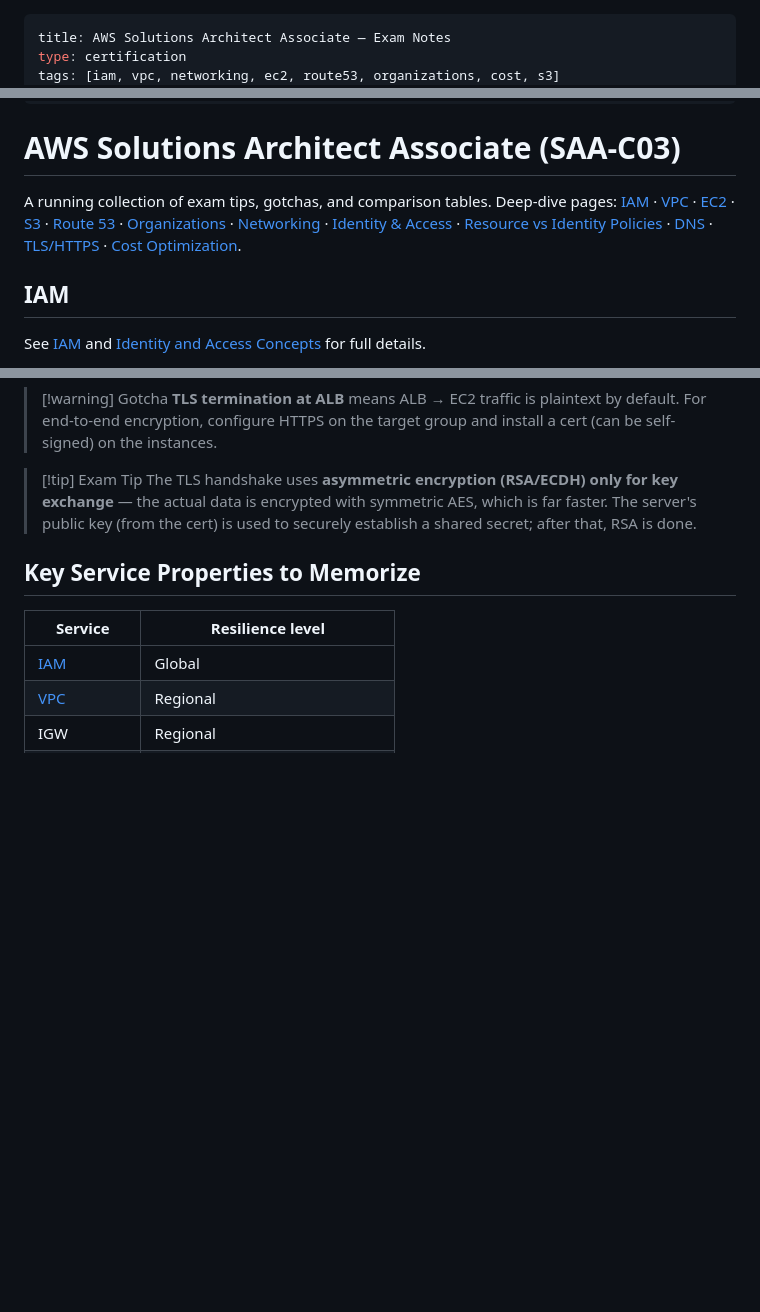
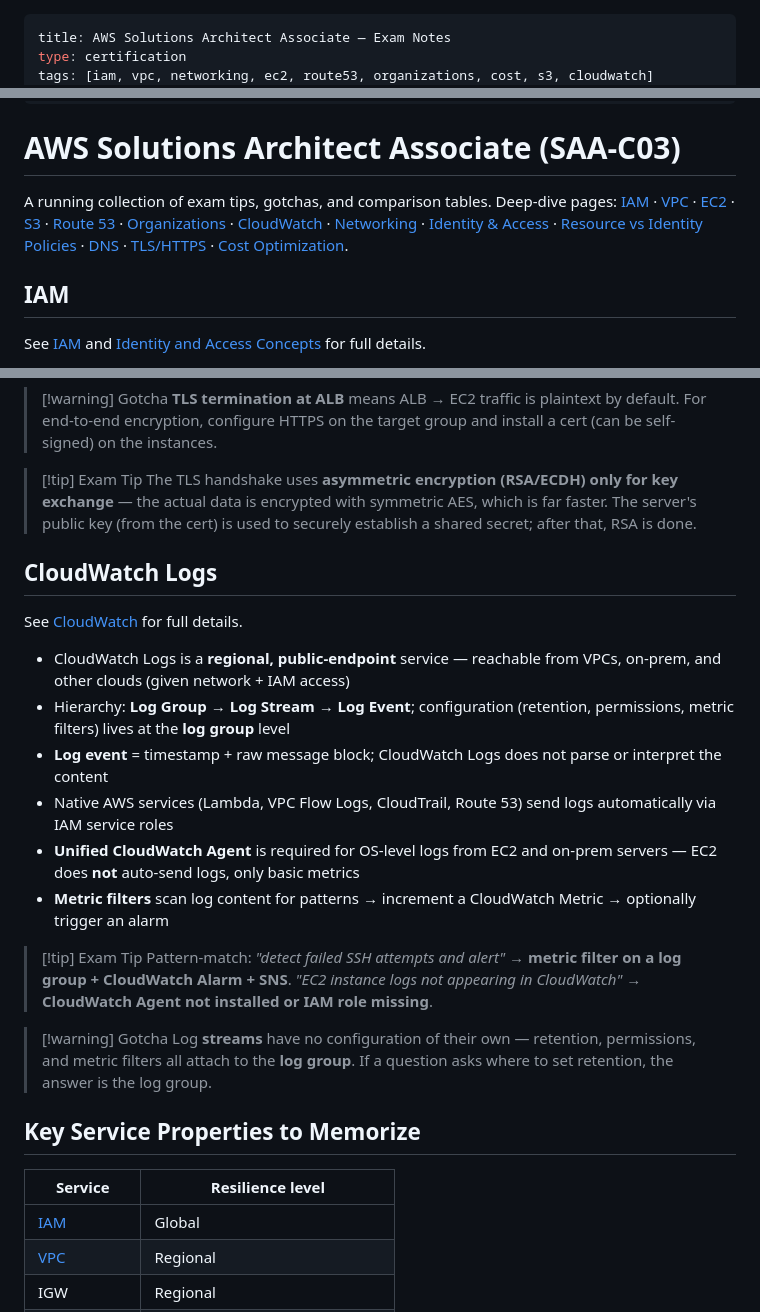
Before and after one commit to rogerlin0330/aws-learning, a Markdown page: wiki/certifications/aws-saa.md, 3 parts joined by grey strips. GitHub-like rendering; blank space fills up the shorter version.

```diff
--- a/wiki/certifications/aws-saa.md
+++ b/wiki/certifications/aws-saa.md
@@ -1,5 +1,5 @@
 ---
 title: AWS Solutions Architect Associate — Exam Notes
 type: certification
-tags: [iam, vpc, networking, ec2, route53, organizations, cost, s3]
+tags: [iam, vpc, networking, ec2, route53, organizations, cost, s3, cloudwatch]
 certs: [aws-saa]
@@ -8,7 +8,7 @@ updated: 2026-05-16
 
 # AWS Solutions Architect Associate (SAA-C03)
 
-A running collection of exam tips, gotchas, and comparison tables. Deep-dive pages: [IAM](../services/iam.md) · [VPC](../services/vpc.md) · [EC2](../services/ec2.md) · [S3](../services/s3.md) · [Route 53](../services/route53.md) · [Organizations](../services/organizations.md) · [Networking](../concepts/networking.md) · [Identity & Access](../concepts/identity-and-access.md) · [Resource vs Identity Policies](../concepts/resource-vs-identity-policies.md) · [DNS](../concepts/dns.md) · [TLS/HTTPS](../concepts/tls-https.md) · [Cost Optimization](../patterns/cost-optimization.md).
+A running collection of exam tips, gotchas, and comparison tables. Deep-dive pages: [IAM](../services/iam.md) · [VPC](../services/vpc.md) · [EC2](../services/ec2.md) · [S3](../services/s3.md) · [Route 53](../services/route53.md) · [Organizations](../services/organizations.md) · [CloudWatch](../services/cloudwatch.md) · [Networking](../concepts/networking.md) · [Identity & Access](../concepts/identity-and-access.md) · [Resource vs Identity Policies](../concepts/resource-vs-identity-policies.md) · [DNS](../concepts/dns.md) · [TLS/HTTPS](../concepts/tls-https.md) · [Cost Optimization](../patterns/cost-optimization.md).
 
 ## IAM
 
@@ -257,6 +257,23 @@ See [TLS/HTTPS Concepts](../concepts/tls-https.md) for full details.
 > [!tip] Exam Tip
 > The TLS handshake uses **asymmetric encryption (RSA/ECDH) only for key exchange** — the actual data is encrypted with symmetric AES, which is far faster. The server's public key (from the cert) is used to securely establish a shared secret; after that, RSA is done.
 
+## CloudWatch Logs
+
+See [CloudWatch](../services/cloudwatch.md) for full details.
+
+- CloudWatch Logs is a **regional, public-endpoint** service — reachable from VPCs, on-prem, and other clouds (given network + IAM access)
+- Hierarchy: **Log Group → Log Stream → Log Event**; configuration (retention, permissions, metric filters) lives at the **log group** level
+- **Log event** = timestamp + raw message block; CloudWatch Logs does not parse or interpret the content
+- Native AWS services (Lambda, VPC Flow Logs, CloudTrail, Route 53) send logs automatically via IAM service roles
+- **Unified CloudWatch Agent** is required for OS-level logs from EC2 and on-prem servers — EC2 does **not** auto-send logs, only basic metrics
+- **Metric filters** scan log content for patterns → increment a CloudWatch Metric → optionally trigger an alarm
+
+> [!tip] Exam Tip
+> Pattern-match: *"detect failed SSH attempts and alert"* → **metric filter on a log group + CloudWatch Alarm + SNS**. *"EC2 instance logs not appearing in CloudWatch"* → **CloudWatch Agent not installed or IAM role missing**.
+
+> [!warning] Gotcha
+> Log **streams** have no configuration of their own — retention, permissions, and metric filters all attach to the **log group**. If a question asks where to set retention, the answer is the log group.
+
 ## Key Service Properties to Memorize
 
 | Service | Resilience level |
```
Also changed, not shown: other parts of wiki/certifications/aws-saa.md (+1 -1 lines), wiki/index.md (+1 -0 lines), wiki/log.md (+4 -0 lines), wiki/services/cloudwatch.md (added, +89 -0 lines), wiki/assets/cloudwatch-log-group-stream-event-relationship.png (added), 2 other files.
